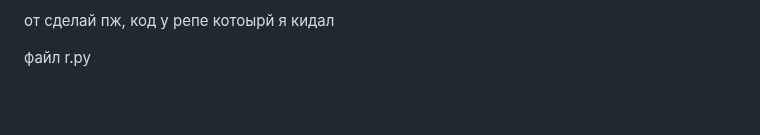
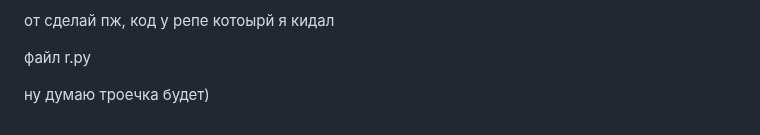
Before and after one commit to Kepupa/moodle-backend, a Markdown page: README.md, the part around the change. GitHub-like rendering; blank space fills up the shorter version.

```diff
--- a/README.md
+++ b/README.md
@@ -496,3 +496,6 @@ CONTEXT: COPY product_workshops, line 2, column time_todo: "2.0"
 от сделай пж, код у репе котоырй я кидал
 
 файл r.py
+
+
+ну думаю троечка будет)
```
